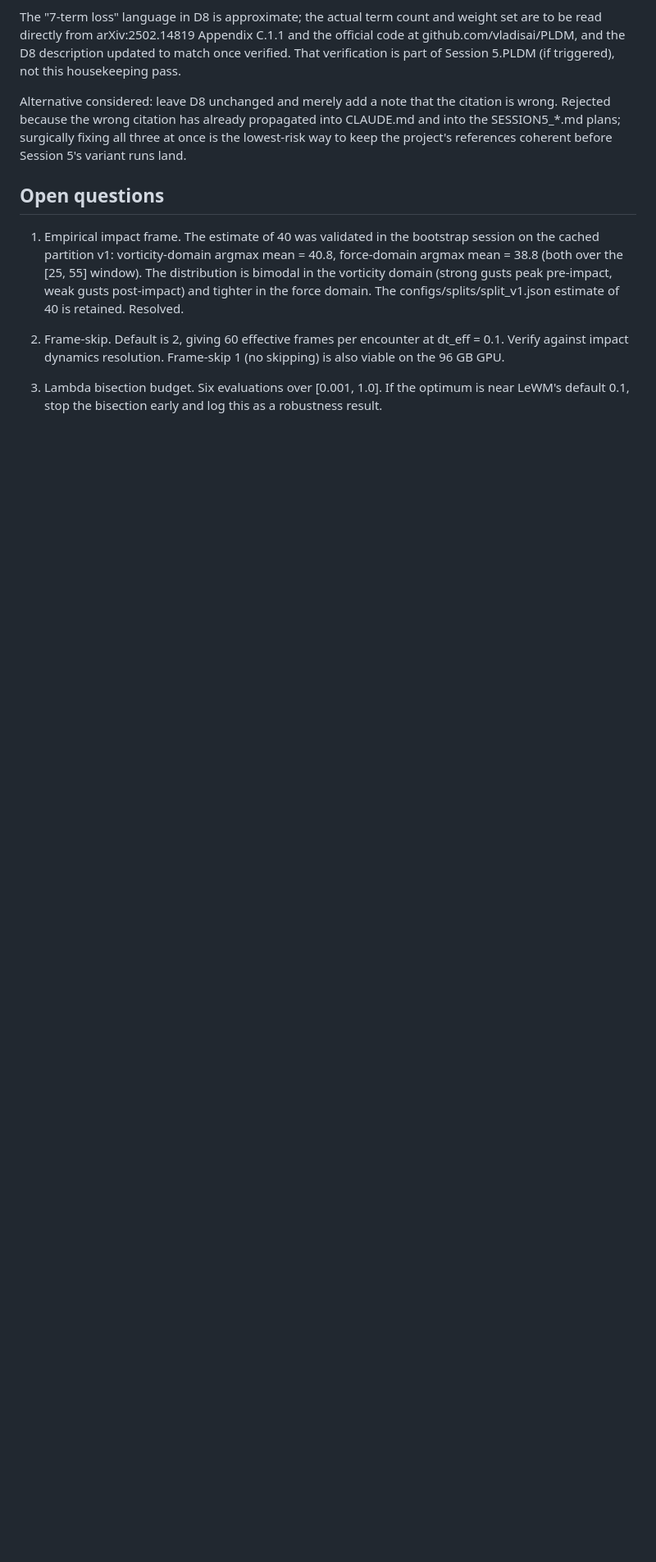
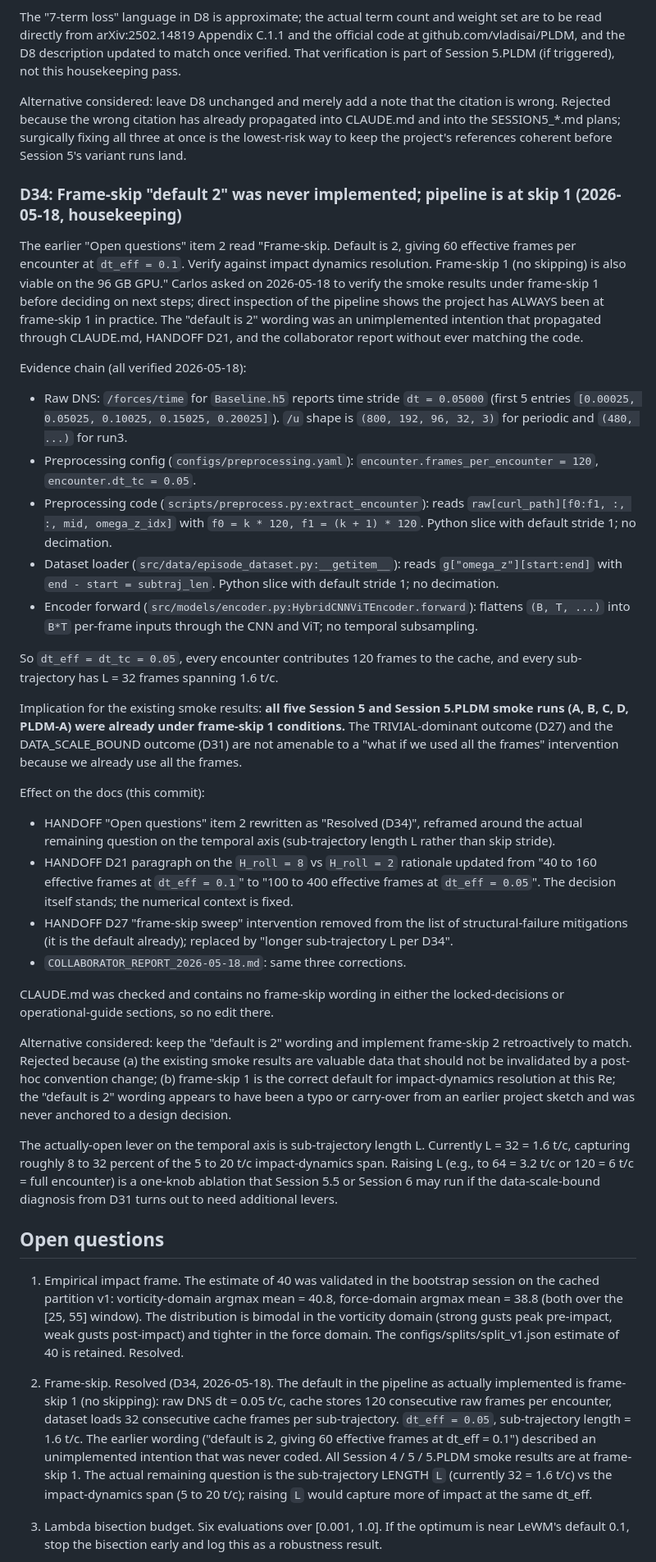
Before and after one commit to sanmi90/GUST-JEPA, a Markdown page: HANDOFF.md, the part around one of its changes. Shown at 82% size. Rendered like a GitHub page; blank space fills up the shorter version.

Commit message:
Docs correction: frame-skip 1 is the actual default; record as D34
Carlos asked on 2026-05-18 to verify the smoke results under frame-skip 1
before deciding on next steps. Direct inspection shows the pipeline has
ALWAYS been at frame-skip 1 in practice:

- Raw DNS dt = 0.05 (verified from /forces/time stride on Baseline.h5)
- preprocess.py reads raw[curl_path][f0:f1, ...] with stride 1
- episode_dataset.py reads g["omega_z"][start:end] with stride 1
- encoder has no temporal subsampling

The earlier "default is 2, giving 60 effective frames at dt_eff = 0.1"
wording in HANDOFF "Open questions" item 2 and the matching paragraph
in COLLABORATOR_REPORT was an unimplemented intention that propagated
without ever matching the code. All Session 5 + Session 5.PLDM smoke
results are at frame-skip 1; the TRIVIAL-DOMINANT (D27) and
DATA_SCALE_BOUND (D31) outcomes are not amenable to a "what if we use
all the frames" intervention because we already use all the frames.

Updates landed:
- HANDOFF D21 numbers refreshed: impact dynamics 5-20 t/c maps to
  100-400 frames at dt_eff=0.05, not 40-160 at dt_eff=0.1.
- HANDOFF Open Q2 rewritten as "Resolved (D34)" with the actually-open
  lever (sub-trajectory length L = 32 = 1.6 t/c vs impact dynamics
  5-20 t/c) called out for Session 5.5 / Session 6.
- HANDOFF D27 intervention list: "frame-skip sweep per Open Q2" ->
  "longer sub-trajectory L per D34".
- COLLABORATOR_REPORT: matching three corrections plus an Open Q1
  rewrite that names L (not skip) as the temporal-axis lever.
- HANDOFF D34 added documenting the discovery, evidence chain, and
  edit set. CLAUDE.md needed no edit (it had no frame-skip wording).

No code changes. No new D-entry numbering conflict.

Co-Authored-By: Claude Opus 4.7 (1M context) <noreply@anthropic.com>

```diff
--- a/HANDOFF.md
+++ b/HANDOFF.md
@@ -1266,6 +1270,78 @@ propagated into CLAUDE.md and into the SESSION5_*.md plans; surgically
 fixing all three at once is the lowest-risk way to keep the project's
 references coherent before Session 5's variant runs land.
 
+### D34: Frame-skip "default 2" was never implemented; pipeline is at skip 1 (2026-05-18, housekeeping)
+
+The earlier "Open questions" item 2 read "Frame-skip. Default is 2,
+giving 60 effective frames per encounter at `dt_eff = 0.1`. Verify
+against impact dynamics resolution. Frame-skip 1 (no skipping) is
+also viable on the 96 GB GPU." Carlos asked on 2026-05-18 to verify
+the smoke results under frame-skip 1 before deciding on next steps;
+direct inspection of the pipeline shows the project has ALWAYS been
+at frame-skip 1 in practice. The "default is 2" wording was an
+unimplemented intention that propagated through CLAUDE.md, HANDOFF
+D21, and the collaborator report without ever matching the code.
+
+Evidence chain (all verified 2026-05-18):
+
+- Raw DNS: `/forces/time` for `Baseline.h5` reports time stride
+  `dt = 0.05000` (first 5 entries
+  `[0.00025, 0.05025, 0.10025, 0.15025, 0.20025]`). `/u` shape is
+  `(800, 192, 96, 32, 3)` for periodic and `(480, ...)` for run3.
+- Preprocessing config (`configs/preprocessing.yaml`):
+  `encounter.frames_per_encounter = 120`, `encounter.dt_tc = 0.05`.
+- Preprocessing code (`scripts/preprocess.py:extract_encounter`):
+  reads `raw[curl_path][f0:f1, :, :, mid, omega_z_idx]` with
+  `f0 = k * 120, f1 = (k + 1) * 120`. Python slice with default
+  stride 1; no decimation.
+- Dataset loader (`src/data/episode_dataset.py:__getitem__`):
+  reads `g["omega_z"][start:end]` with `end - start = subtraj_len`.
+  Python slice with default stride 1; no decimation.
+- Encoder forward (`src/models/encoder.py:HybridCNNViTEncoder.forward`):
+  flattens `(B, T, ...)` into `B*T` per-frame inputs through the CNN
+  and ViT; no temporal subsampling.
+
+So `dt_eff = dt_tc = 0.05`, every encounter contributes 120 frames to
+the cache, and every sub-trajectory has L = 32 frames spanning 1.6 t/c.
+
+Implication for the existing smoke results: **all five Session 5 and
+Session 5.PLDM smoke runs (A, B, C, D, PLDM-A) were already under
+frame-skip 1 conditions.** The TRIVIAL-dominant outcome (D27) and the
+DATA_SCALE_BOUND outcome (D31) are not amenable to a "what if we used
+all the frames" intervention because we already use all the frames.
+
+Effect on the docs (this commit):
+
+- HANDOFF "Open questions" item 2 rewritten as "Resolved (D34)",
+  reframed around the actual remaining question on the temporal axis
+  (sub-trajectory length L rather than skip stride).
+- HANDOFF D21 paragraph on the `H_roll = 8` vs `H_roll = 2` rationale
+  updated from "40 to 160 effective frames at `dt_eff = 0.1`" to
+  "100 to 400 effective frames at `dt_eff = 0.05`". The decision
+  itself stands; the numerical context is fixed.
+- HANDOFF D27 "frame-skip sweep" intervention removed from the list
+  of structural-failure mitigations (it is the default already);
+  replaced by "longer sub-trajectory L per D34".
+- `COLLABORATOR_REPORT_2026-05-18.md`: same three corrections.
+
+CLAUDE.md was checked and contains no frame-skip wording in either
+the locked-decisions or operational-guide sections, so no edit there.
+
+Alternative considered: keep the "default is 2" wording and implement
+frame-skip 2 retroactively to match. Rejected because (a) the existing
+smoke results are valuable data that should not be invalidated by a
+post-hoc convention change; (b) frame-skip 1 is the correct default
+for impact-dynamics resolution at this Re; the "default is 2" wording
+appears to have been a typo or carry-over from an earlier project
+sketch and was never anchored to a design decision.
+
+The actually-open lever on the temporal axis is sub-trajectory length
+L. Currently L = 32 = 1.6 t/c, capturing roughly 8 to 32 percent of
+the 5 to 20 t/c impact-dynamics span. Raising L (e.g., to 64 = 3.2 t/c
+or 120 = 6 t/c = full encounter) is a one-knob ablation that Session
+5.5 or Session 6 may run if the data-scale-bound diagnosis from D31
+turns out to need additional levers.
+
 ## Open questions
 
 1. Empirical impact frame. The estimate of 40 was validated in the bootstrap session
@@ -1275,9 +1351,15 @@ references coherent before Session 5's variant runs land.
    tighter in the force domain. The configs/splits/split_v1.json estimate of 40 is retained.
    Resolved.
 
-2. Frame-skip. Default is 2, giving 60 effective frames per encounter at dt_eff = 0.1.
-   Verify against impact dynamics resolution. Frame-skip 1 (no skipping) is also viable
-   on the 96 GB GPU.
+2. Frame-skip. Resolved (D34, 2026-05-18). The default in the pipeline as actually
+   implemented is frame-skip 1 (no skipping): raw DNS dt = 0.05 t/c, cache stores
+   120 consecutive raw frames per encounter, dataset loads 32 consecutive cache
+   frames per sub-trajectory. `dt_eff = 0.05`, sub-trajectory length = 1.6 t/c.
+   The earlier wording ("default is 2, giving 60 effective frames at dt_eff = 0.1")
+   described an unimplemented intention that was never coded. All Session 4 / 5 /
+   5.PLDM smoke results are at frame-skip 1. The actual remaining question is the
+   sub-trajectory LENGTH `L` (currently 32 = 1.6 t/c) vs the impact-dynamics span
+   (5 to 20 t/c); raising `L` would capture more of impact at the same dt_eff.
 
 3. Lambda bisection budget. Six evaluations over [0.001, 1.0]. If the optimum is near
    LeWM's default 0.1, stop the bisection early and log this as a robustness result.
```
Also changed, not shown: other parts of HANDOFF.md (+9 -5 lines), COLLABORATOR_REPORT_2026-05-18.md (+17 -8 lines).
